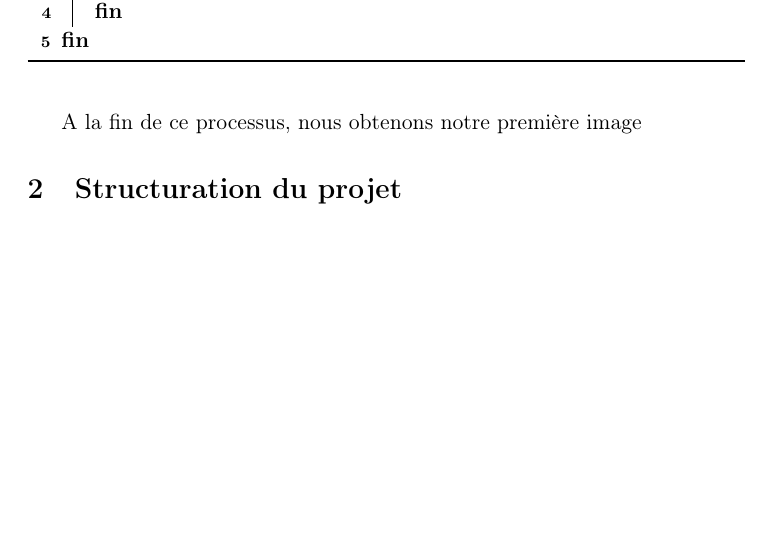
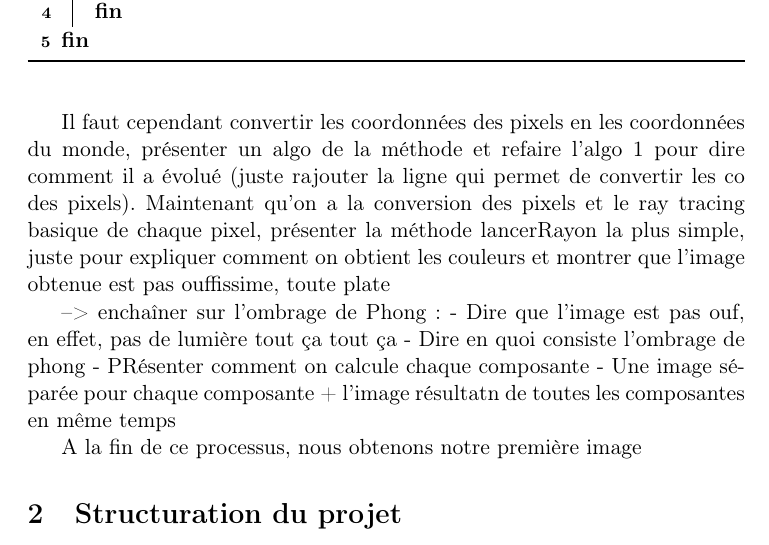
Before and after one commit to TomClabault/RayTracer, a LaTeX document (rapport/Rapport RayTracer.tex): part of page 2 of 2, cut so that both start at the same text, the shorter picture padded with empty space. Compiled offline with pdfLaTeX.

Commit message:
Rapport - Ecriture du plan de développement pour la partie technique du RayTracing

```diff
--- a/rapport/Rapport RayTracer.tex
+++ b/rapport/Rapport RayTracer.tex
@@ -42,6 +42,15 @@ Une différence notable avec ce qui nous permet de voir dans la vie de tous les
 	\label{rayonParPixel}
 \end {algorithm}
 
+Il faut cependant convertir les coordonnées des pixels en les coordonnées du monde, présenter un algo de la méthode et refaire l'algo 1 pour dire comment il a évolué (juste rajouter la ligne qui permet de convertir les co des pixels).
+Maintenant qu'on a la conversion des pixels et le ray tracing basique de chaque pixel, présenter la méthode lancerRayon la plus simple, juste pour expliquer comment on obtient les couleurs et montrer que l'image obtenue est pas ouffissime, toute plate
+
+--> enchaîner sur l'ombrage de Phong:
+	- Dire que l'image est pas ouf, en effet, pas de lumière tout ça tout ça
+	- Dire en quoi consiste l'ombrage de phong
+	- PRésenter comment on calcule chaque composante
+	- Une image séparée pour chaque composante + l'image résultatn de toutes les composantes en même temps
+
 A la fin de ce processus, nous obtenons notre première image
 
 \section{Structuration du projet}
```
